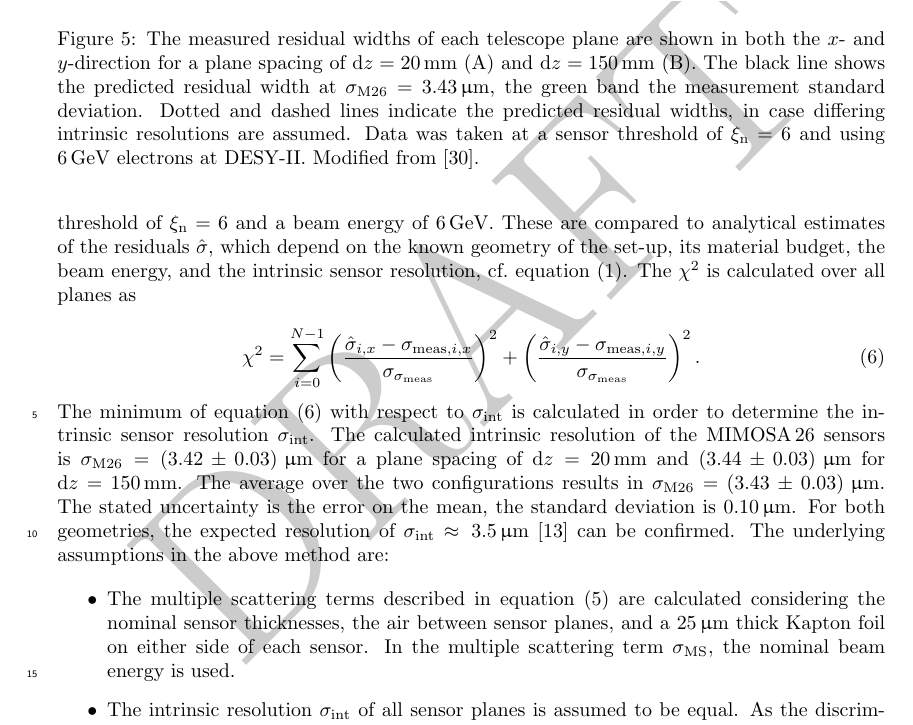
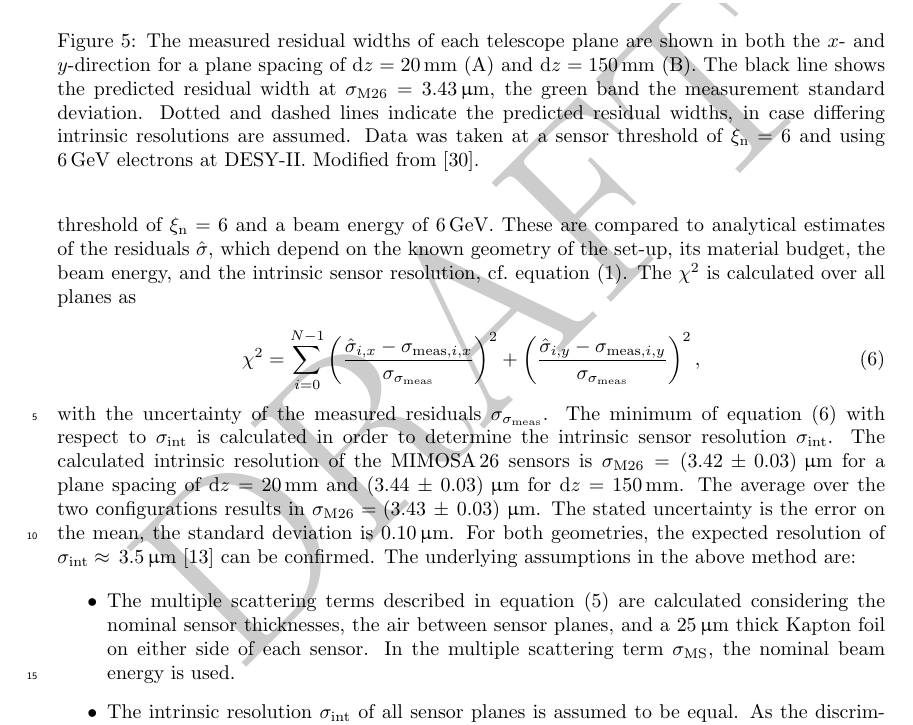
Before and after one commit to beam-telescopes/StatusTelescope2015-Paper, a LaTeX paper (main.tex, which reads content/track_resolution.tex): part of page 10 of 15, cut so that both start at the same text. Compiled offline with pdfLaTeX.

Commit message:
add explanaiton of \sigma_\sigma_meas

```diff
--- a/content/track_resolution.tex
+++ b/content/track_resolution.tex
@@ -166,8 +166,11 @@ The $\chi^2$ is calculated over all planes as
 \begin{equation}
 \label{eq:chi2_sigmai}
 \chi^2 = \sum_{i = 0}^{N-1} \left( \frac{\sigmahat_{i,x} - \sigma_{\textrm{meas},i,x}}{\sigma_{\sigmameas}} \right)^2 +
-				    \left( \frac{\sigmahat_{i,y} - \sigma_{\textrm{meas},i,y}}{\sigma_{\sigmameas}} \right)^2.
+				    \left( \frac{\sigmahat_{i,y} - \sigma_{\textrm{meas},i,y}}{\sigma_{\sigmameas}} \right)^2,
 \end{equation}
+
+\noindent
+with the uncertainty of the measured residuals $\sigma_{\sigmameas}$.
 The minimum of equation~(\ref{eq:chi2_sigmai}) with respect to $\sigmai$ is calculated in order to determine the intrinsic sensor resolution $\sigmai$.
 %In both cases, an error of $0.5\,\milli\meter$ on the plane distance $\textrm{d}z$ is assumed. % This assumption is done for track fitting. Plane position is fixed in chi2 minimisation for \sigmai
 The calculated intrinsic resolution of the $\Mimosa$ sensors is \allowbreak$\sigma_{\textrm{M26}} = \left( 3.42\,\pm\, \allowbreak 0.03 \right)\,\micro\meter$
```
